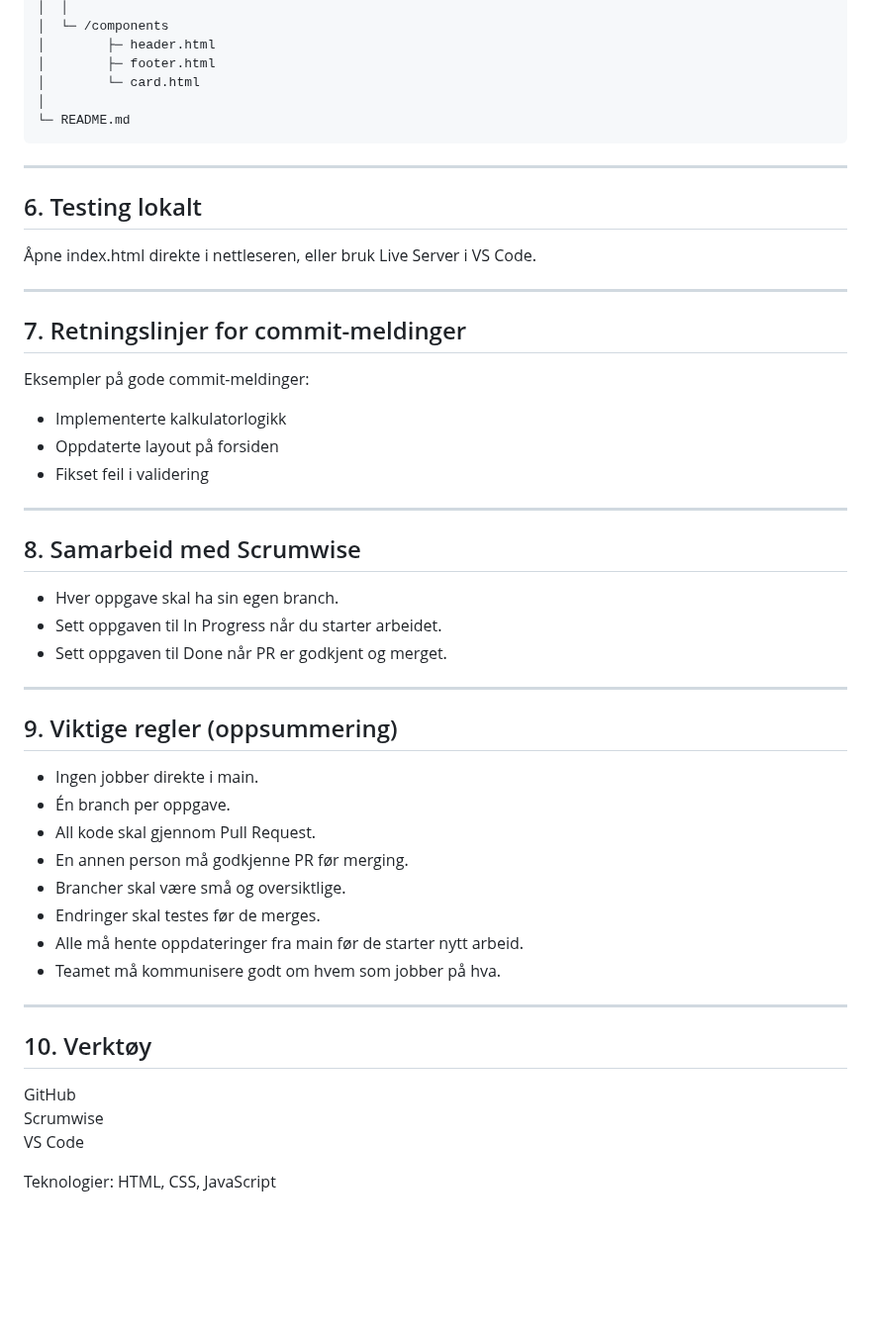
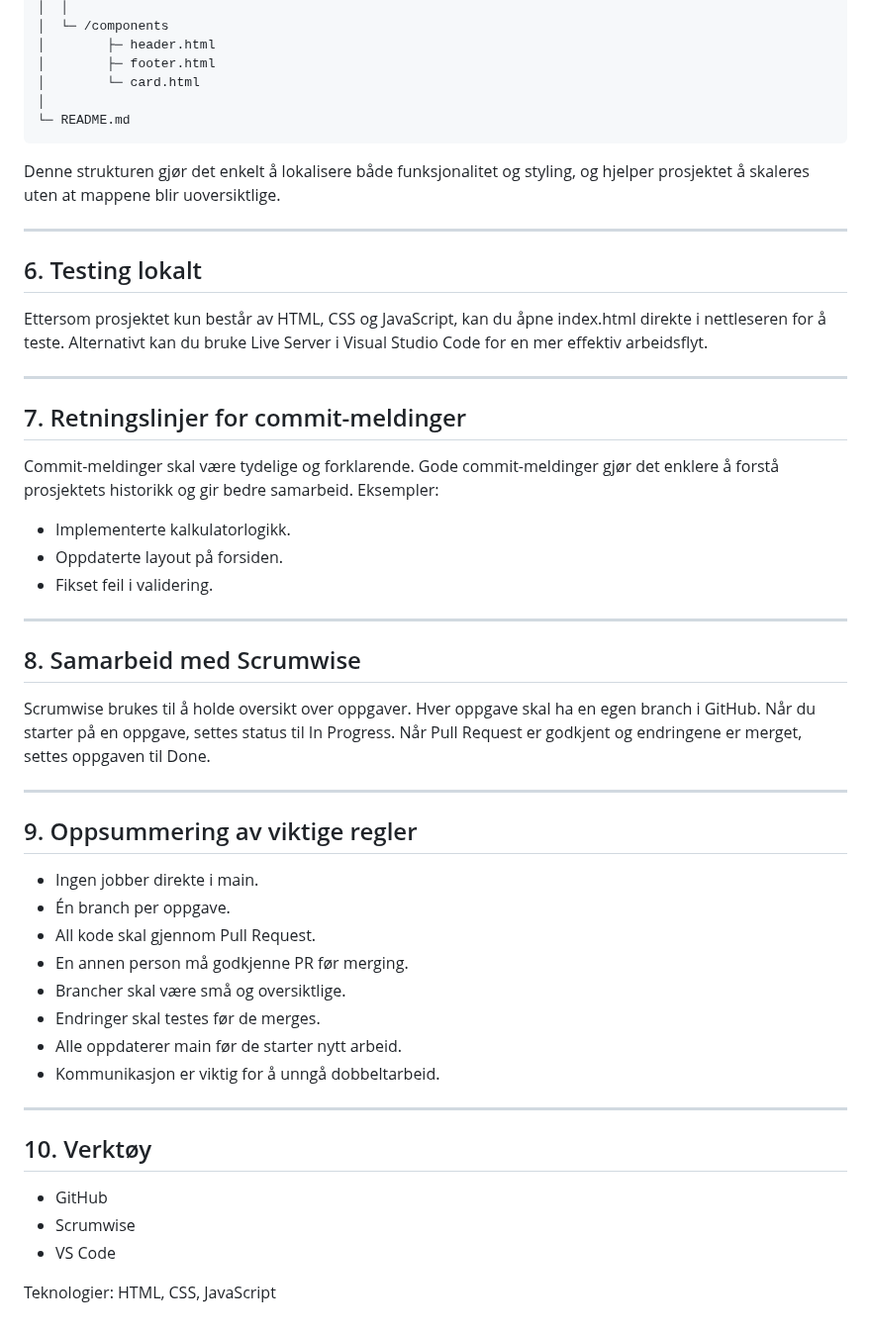
Before and after one commit to henrietteaadland/ungokonom, a Markdown page: README.md, the part around one of its changes. Shown at 99% size. GitHub-like rendering; blank space fills up the shorter version.

````diff
--- a/README.md
+++ b/README.md
@@ -123,43 +164,49 @@ Prosjektet organiseres slik at HTML, CSS og JavaScript er tydelig separert.
 └─ README.md
 ```
 
+Denne strukturen gjør det enkelt å lokalisere både funksjonalitet og styling, og hjelper prosjektet å skaleres uten at mappene blir uoversiktlige.
+
 ---
 
 ## 6. Testing lokalt
-Åpne index.html direkte i nettleseren, eller bruk Live Server i VS Code.
+
+Ettersom prosjektet kun består av HTML, CSS og JavaScript, kan du åpne index.html direkte i nettleseren for å teste. Alternativt kan du bruke Live Server i Visual Studio Code for en mer effektiv arbeidsflyt.
 
 ---
 
 ## 7. Retningslinjer for commit-meldinger
-Eksempler på gode commit-meldinger:
-- Implementerte kalkulatorlogikk
-- Oppdaterte layout på forsiden
-- Fikset feil i validering
+
+Commit-meldinger skal være tydelige og forklarende. Gode commit-meldinger gjør det enklere å forstå prosjektets historikk og gir bedre samarbeid. Eksempler:
+
+- Implementerte kalkulatorlogikk.
+- Oppdaterte layout på forsiden.
+- Fikset feil i validering.
 
 ---
 
 ## 8. Samarbeid med Scrumwise
-- Hver oppgave skal ha sin egen branch.
-- Sett oppgaven til In Progress når du starter arbeidet.
-- Sett oppgaven til Done når PR er godkjent og merget.
+
+Scrumwise brukes til å holde oversikt over oppgaver. Hver oppgave skal ha en egen branch i GitHub. Når du starter på en oppgave, settes status til In Progress. Når Pull Request er godkjent og endringene er merget, settes oppgaven til Done.
 
 ---
 
-## 9. Viktige regler (oppsummering)
+## 9. Oppsummering av viktige regler
+
 - Ingen jobber direkte i main.
 - Én branch per oppgave.
 - All kode skal gjennom Pull Request.
 - En annen person må godkjenne PR før merging.
 - Brancher skal være små og oversiktlige.
 - Endringer skal testes før de merges.
-- Alle må hente oppdateringer fra main før de starter nytt arbeid.
-- Teamet må kommunisere godt om hvem som jobber på hva.
+- Alle oppdaterer main før de starter nytt arbeid.
+- Kommunikasjon er viktig for å unngå dobbeltarbeid.
 
 ---
 
 ## 10. Verktøy
-GitHub
-Scrumwise
-VS Code
+
+- GitHub
+- Scrumwise
+- VS Code
 
 Teknologier: HTML, CSS, JavaScript
````
Also changed, not shown: other parts of README.md (+69 -28 lines).
